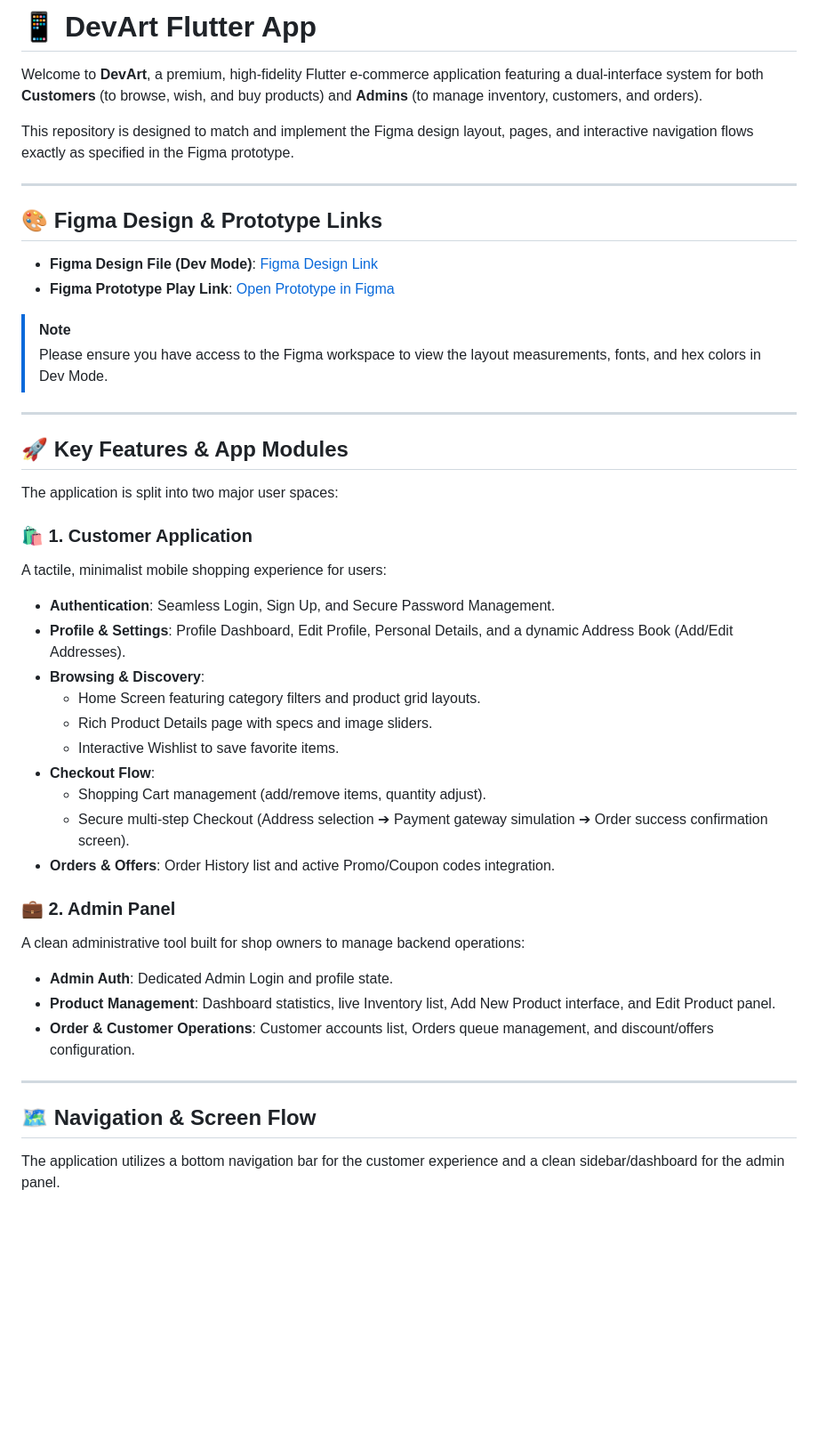
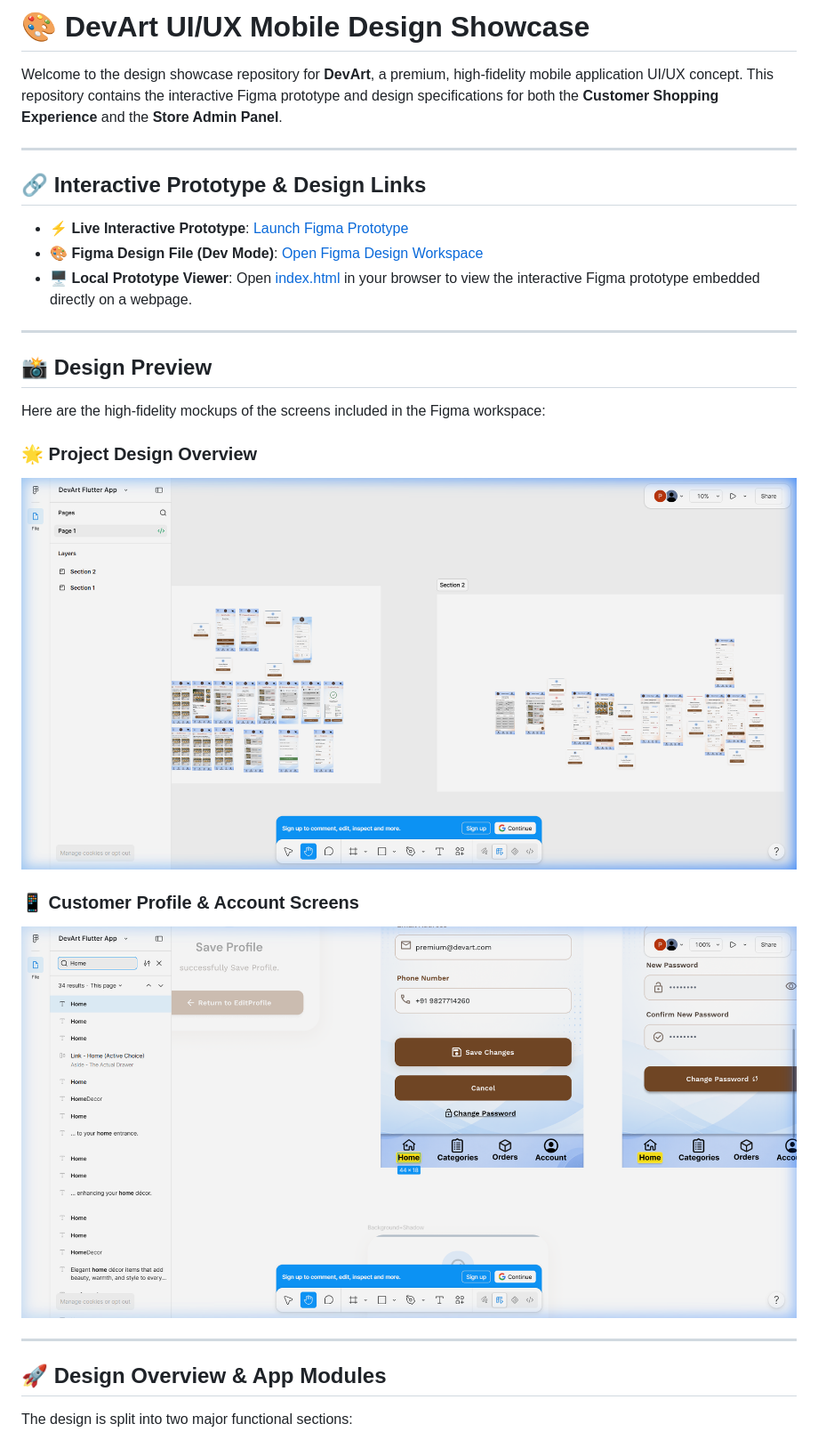
Before and after one commit to Prem-Agravat/DevArt_Flutter, a Markdown page: README.md, the part around the change printed below. Shown: that part at 89% size. GitHub-like rendering; pictures changed too: assets/design_overview.png (added), assets/home_screen_detail.png (added); blank space fills up the shorter version.

Commit message:
docs: update README with design showcase, embed prototype index.html, and add mockup assets

```diff
--- a/README.md
+++ b/README.md
@@ -1,47 +1,30 @@
-# 📱 DevArt Flutter App
+# 🎨 DevArt UI/UX Mobile Design Showcase
 
-Welcome to **DevArt**, a premium, high-fidelity Flutter e-commerce application featuring a dual-interface system for both **Customers** (to browse, wish, and buy products) and **Admins** (to manage inventory, customers, and orders).
-
-This repository is designed to match and implement the Figma design layout, pages, and interactive navigation flows exactly as specified in the Figma prototype.
+Welcome to the design showcase repository for **DevArt**, a premium, high-fidelity mobile application UI/UX concept. This repository contains the interactive Figma prototype and design specifications for both the **Customer Shopping Experience** and the **Store Admin Panel**.
 
 ---
 
-## 🎨 Figma Design & Prototype Links
+## 🔗 Interactive Prototype & Design Links
 
-- **Figma Design File (Dev Mode)**: [Figma Design Link](https://www.figma.com/design/S5bQWaqh9je6CCEzaqppYL/DevArt-Flutter-App?node-id=0-1&m=dev&t=6NYSDUl090e1h4K4-1)
-- **Figma Prototype Play Link**: [Open Prototype in Figma](https://www.figma.com/proto/S5bQWaqh9je6CCEzaqppYL/DevArt-Flutter-App?node-id=0-1&scaling=scale-down&page-id=0%3A1&starting-point-node-id=0%3A1)
-
-> [!NOTE]
-> Please ensure you have access to the Figma workspace to view the layout measurements, fonts, and hex colors in Dev Mode.
+* **⚡ Live Interactive Prototype**: [Launch Figma Prototype](https://www.figma.com/proto/S5bQWaqh9je6CCEzaqppYL/DevArt-Flutter-App?node-id=2-273&p=f&t=6NYSDUl090e1h4K4-0&scaling=scale-down&content-scaling=fixed&page-id=0%3A1&starting-point-node-id=2%3A273&device-frame=0)
+* **🎨 Figma Design File (Dev Mode)**: [Open Figma Design Workspace](https://www.figma.com/design/S5bQWaqh9je6CCEzaqppYL/DevArt-Flutter-App?node-id=0-1&m=dev&t=6NYSDUl090e1h4K4-1)
+* **🖥️ Local Prototype Viewer**: Open [index.html](file:///C:/Users/agrav/.gemini/antigravity-ide/scratch/devart_UI/index.html) in your browser to view the interactive Figma prototype embedded directly on a webpage.
 
 ---
 
-## 🚀 Key Features & App Modules
+## 📸 Design Preview
 
-The application is split into two major user spaces:
+Here are the high-fidelity mockups of the screens included in the Figma workspace:
 
-### 🛍️ 1. Customer Application
-A tactile, minimalist mobile shopping experience for users:
-* **Authentication**: Seamless Login, Sign Up, and Secure Password Management.
-* **Profile & Settings**: Profile Dashboard, Edit Profile, Personal Details, and a dynamic Address Book (Add/Edit Addresses).
-* **Browsing & Discovery**:
-  * Home Screen featuring category filters and product grid layouts.
-  * Rich Product Details page with specs and image sliders.
-  * Interactive Wishlist to save favorite items.
-* **Checkout Flow**:
-  * Shopping Cart management (add/remove items, quantity adjust).
-  * Secure multi-step Checkout (Address selection ➔ Payment gateway simulation ➔ Order success confirmation screen).
-* **Orders & Offers**: Order History list and active Promo/Coupon codes integration.
+### 🌟 Project Design Overview
+![DevArt Design Overview](assets/design_overview.png)
 
-### 💼 2. Admin Panel
-A clean administrative tool built for shop owners to manage backend operations:
-* **Admin Auth**: Dedicated Admin Login and profile state.
-* **Product Management**: Dashboard statistics, live Inventory list, Add New Product interface, and Edit Product panel.
-* **Order & Customer Operations**: Customer accounts list, Orders queue management, and discount/offers configuration.
+### 📱 Customer Profile & Account Screens
+![Customer Screens Detail](assets/home_screen_detail.png)
 
 ---
 
-## 🗺️ Navigation & Screen Flow
+## 🚀 Design Overview & App Modules
 
-The application utilizes a bottom navigation bar for the customer experience and a clean sidebar/dashboard for the admin panel.
+The design is split into two major functional sections:
 
```
Also changed, not shown: other parts of README.md (+23 -88 lines), 1 other file.
